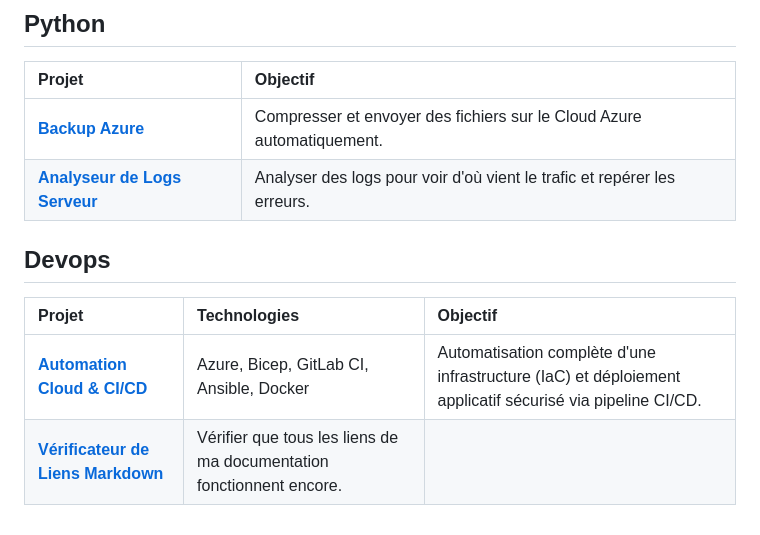
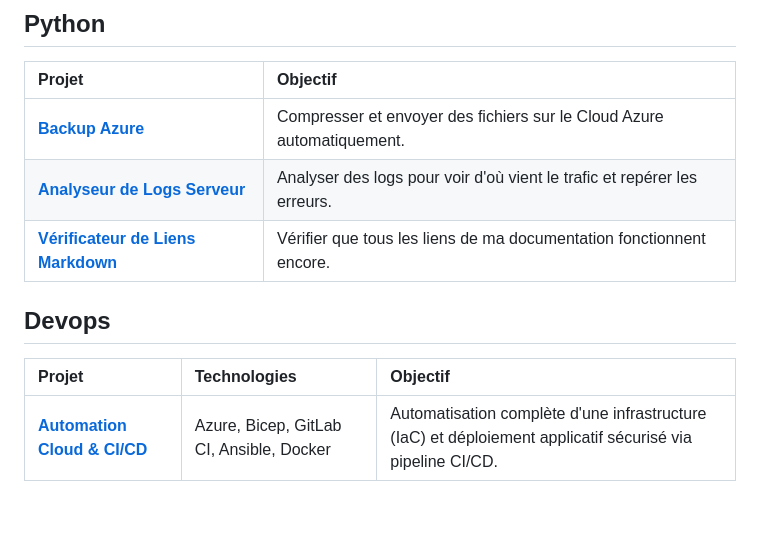
Before and after one commit to lucasbeneteau/Portfolio-projets, a Markdown page: README.md, the part around the change. Rendered like a GitHub page.

```diff
--- a/README.md
+++ b/README.md
@@ -68,9 +68,9 @@ Les projets couvrent l’administration système, réseau, cloud et cybersécuri
 | :--- | :--- |
 | **[Backup Azure](/python-projets/projet-cloud-backup/)** | Compresser et envoyer des fichiers sur le Cloud Azure automatiquement. |
 | **[Analyseur de Logs Serveur](/python-projets/projet-log-analyzer/)** | Analyser des logs pour voir d'où vient le trafic et repérer les erreurs. |
+| **[Vérificateur de Liens Markdown](/python-projets/projet-markdown-checker/)** | Vérifier que tous les liens de ma documentation fonctionnent encore. |
 
 ## Devops
 | Projet | Technologies | Objectif |
 | :--- | :--- | :--- |
 | **[Automation Cloud & CI/CD](./projet-devops)** | Azure, Bicep, GitLab CI, Ansible, Docker | Automatisation complète d'une infrastructure (IaC) et déploiement applicatif sécurisé via pipeline CI/CD. |
-| **[Vérificateur de Liens Markdown](/python-projets/projet-markdown-checker/)** | Vérifier que tous les liens de ma documentation fonctionnent encore. |
```
